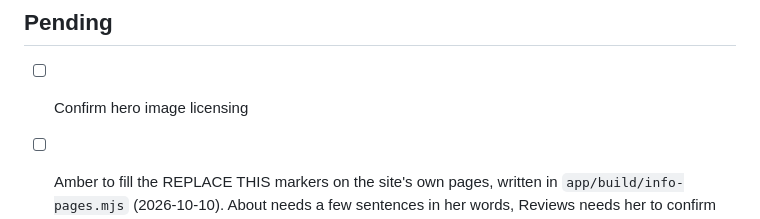
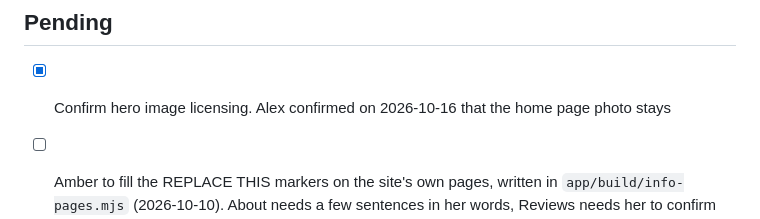
Before and after one commit to alexharper24/puppyconnection-website-repo, a Markdown page: README.md, the part around the change. Drawn GitHub-style.

Commit message:
Mark the home page photo confirmed
Co-Authored-By: Claude Opus 5.5 <noreply@anthropic.com>

```diff
--- a/README.md
+++ b/README.md
@@ -326,7 +326,7 @@ every page, with a puppy page for each of the four breeders.
 
 ## Pending
 
-- [ ] Confirm hero image licensing
+- [x] Confirm hero image licensing. Alex confirmed on 2026-10-16 that the home page photo stays
 - [ ] Amber to fill the REPLACE THIS markers on the site's own pages, written in
       `app/build/info-pages.mjs` (2026-10-10). About needs a few sentences in her words,
       Reviews needs her to confirm the three reviews carried from Wix, and Contact needs
```
